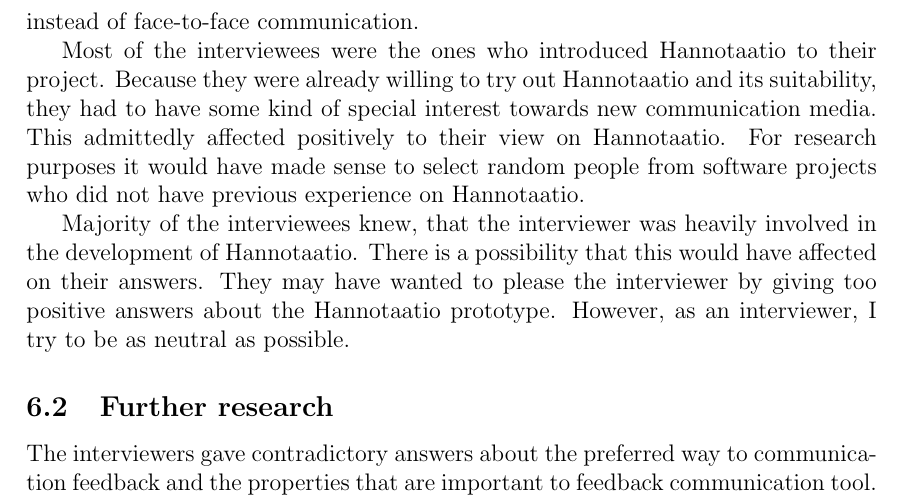
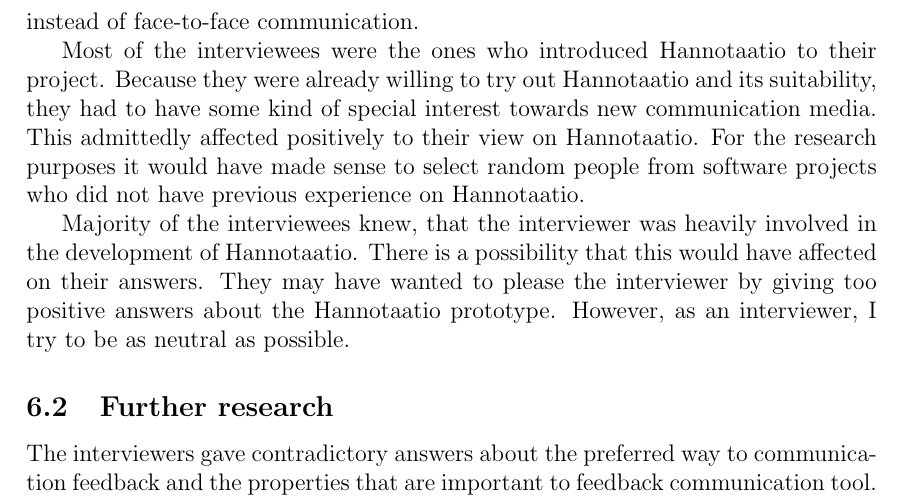
Before and after one commit to rap1ds/thesis, a LaTeX document (dippa.tex): part of page 67 of 77, cut so that both start at the same text. Compiled offline with pdfLaTeX; a LaTeX package or settings file that is missing is left out.

Commit message:
"Update"

```diff
--- a/dippa.tex
+++ b/dippa.tex
@@ -1857,7 +1857,7 @@
 
 For suppliers the case might be opposite. As noted in interviews, the customers may have very limited amount of time. Thus, when they give feedback they want to do it fast, they expect it to be understood, the follow up actions to be conducted. For this purposes, they may want to use fast communication methods such as email instead of face-to-face communication.
 
-Most of the interviewees were the ones who introduced Hannotaatio to their project. Because they were already willing to try out Hannotaatio and its suitability, they had to have some kind of special interest towards new communication media. This admittedly affected positively to their view on Hannotaatio. For research purposes it would have made sense to select random people from software projects who did not have previous experience on Hannotaatio.
+Most of the interviewees were the ones who introduced Hannotaatio to their project. Because they were already willing to try out Hannotaatio and its suitability, they had to have some kind of special interest towards new communication media. This admittedly affected positively to their view on Hannotaatio. For the research purposes it would have made sense to select random people from software projects who did not have previous experience on Hannotaatio.
 
 Majority of the interviewees knew, that the interviewer was heavily involved in the development of Hannotaatio. There is a possibility that this would have affected on their answers. They may have wanted to please the interviewer by giving too positive answers about the Hannotaatio prototype. However, as an interviewer, I try to be as neutral as possible.
 
```
